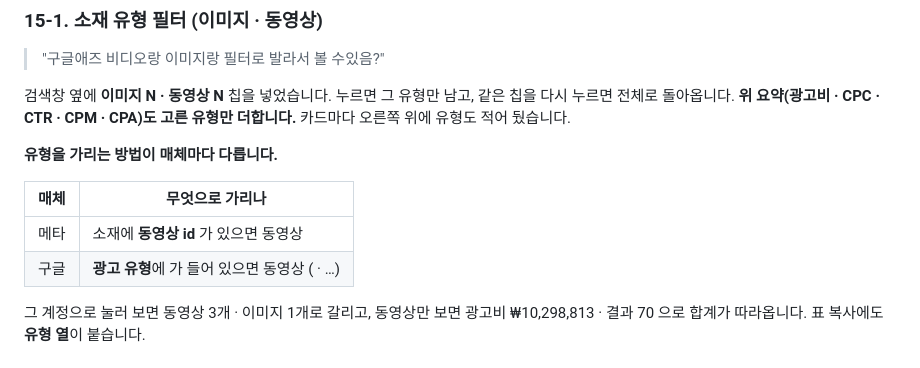
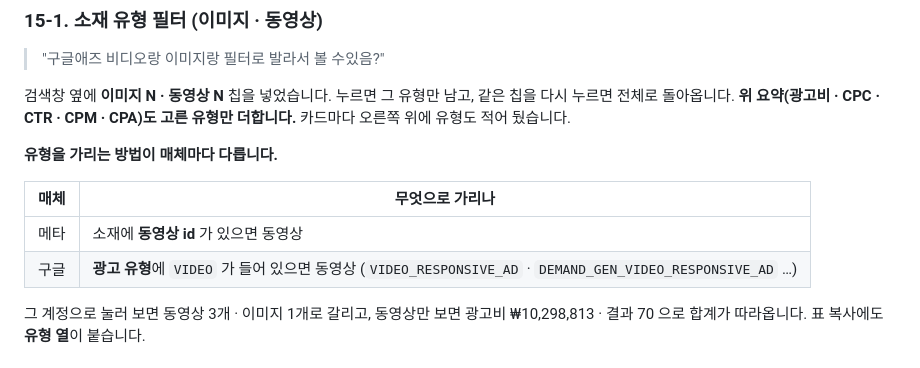
Before and after one commit to ohy-ship-it/minix-sale-marketing, a Markdown page: REQUESTS.md, the part around the change. GitHub-like rendering.

Commit message:
문서: 코드 표기 복구

```diff
--- a/REQUESTS.md
+++ b/REQUESTS.md
@@ -943,7 +943,7 @@ catalog_segment_actions:  purchase = 79  ← 관리자의 결과 79
 | 매체 | 무엇으로 가리나 |
 |---|---|
 | 메타 | 소재에 **동영상 id** 가 있으면 동영상 |
-| 구글 | **광고 유형**에  가 들어 있으면 동영상 ( ·  …) |
+| 구글 | **광고 유형**에 `VIDEO` 가 들어 있으면 동영상 (`VIDEO_RESPONSIVE_AD` · `DEMAND_GEN_VIDEO_RESPONSIVE_AD` …) |
 
 그 계정으로 눌러 보면 동영상 3개 · 이미지 1개로 갈리고, 동영상만 보면 광고비 ₩10,298,813 · 결과 70 으로 합계가 따라옵니다.
 표 복사에도 **유형 열**이 붙습니다.
```
